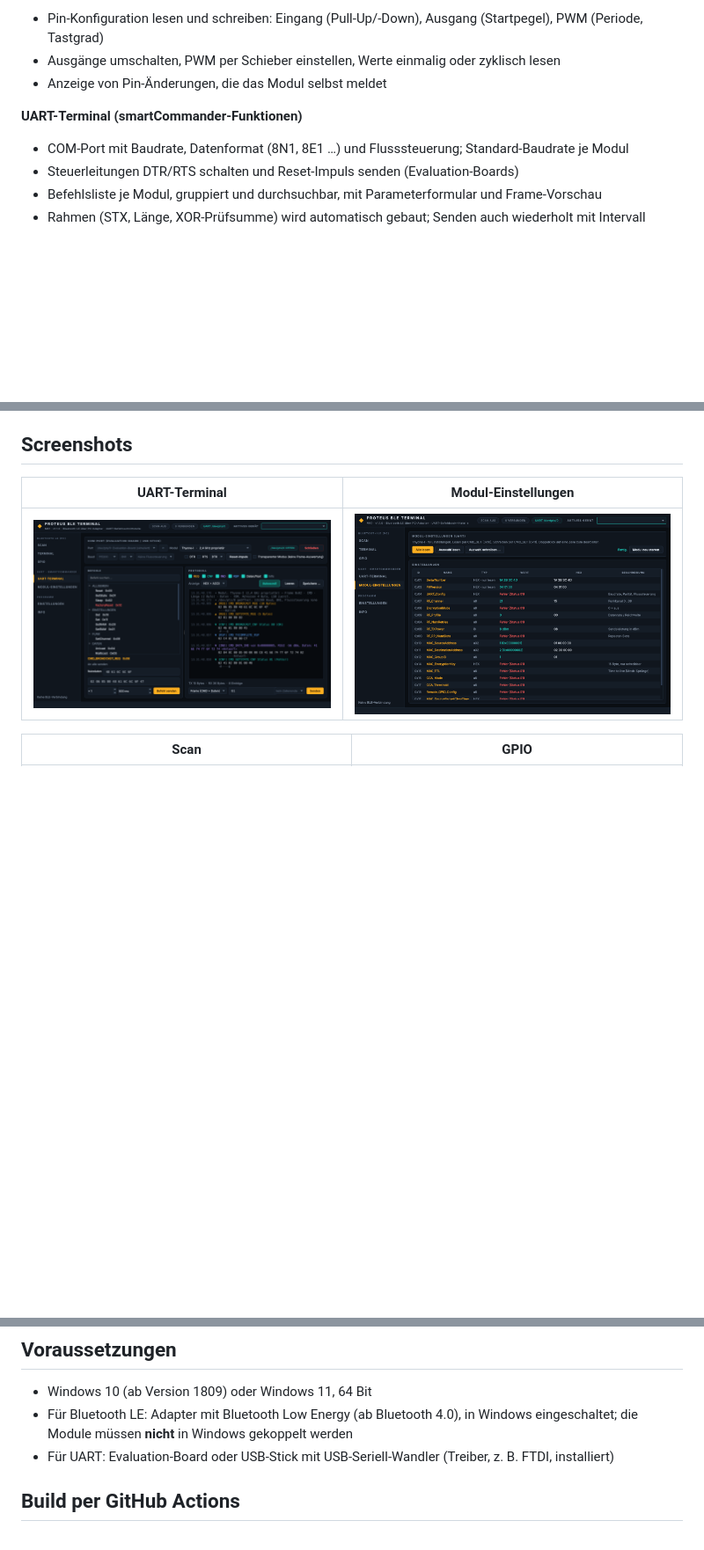
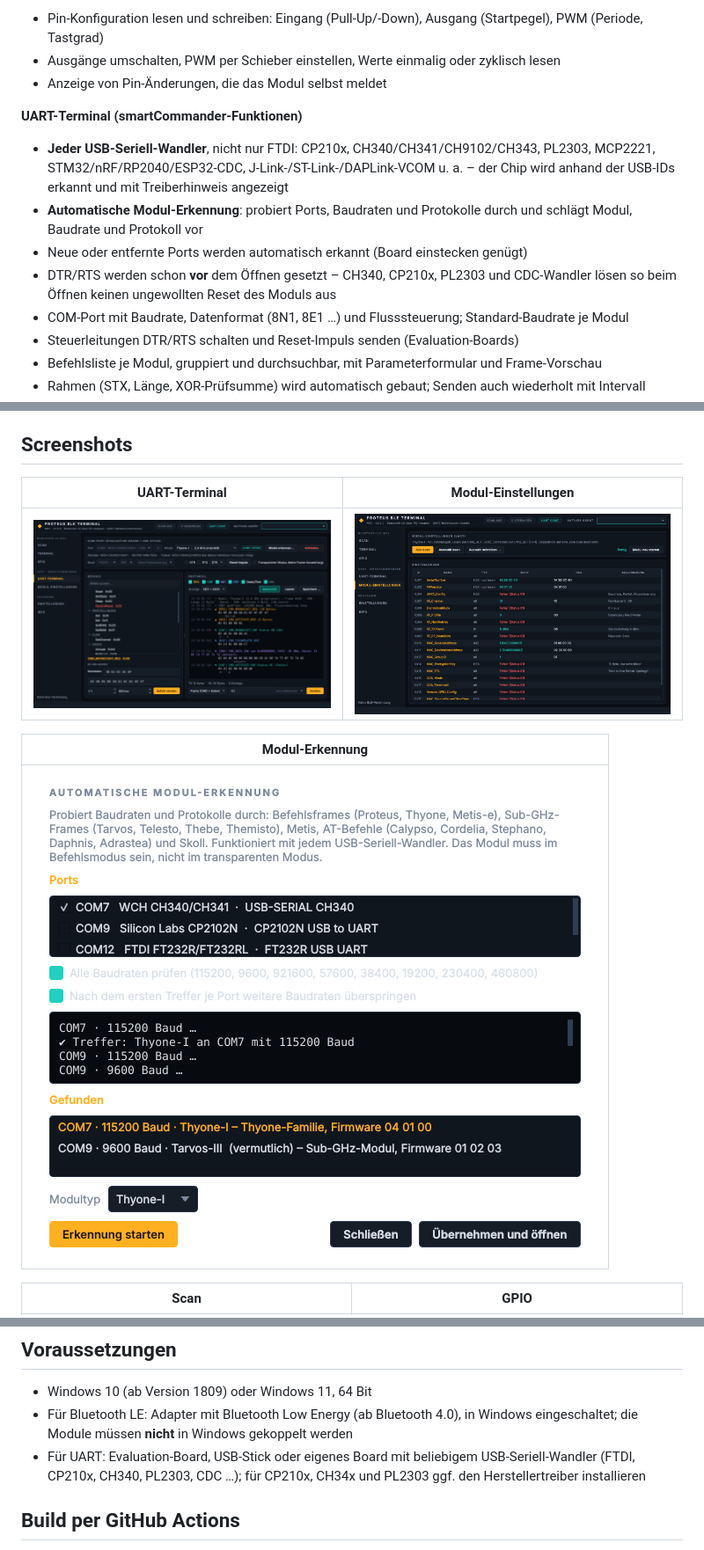
Before and after one commit to Scorch1262/Funkmodul-Studio-MK1, a Markdown page: README.md, 3 parts joined by grey strips. Shown at 88% size. Drawn GitHub-style; pictures changed too: docs/screenshot-erkennung.png (added), docs/screenshot-uart-settings.png, docs/screenshot-uart.png; blank space fills up the shorter version.

```diff
--- a/README.md
+++ b/README.md
@@ -40,6 +40,14 @@ Unabhängiges Projekt, nicht von Würth Elektronik eiSos herausgegeben.
 - Anzeige von Pin-Änderungen, die das Modul selbst meldet
 
 **UART-Terminal (smartCommander-Funktionen)**
+- **Jeder USB-Seriell-Wandler**, nicht nur FTDI: CP210x, CH340/CH341/CH9102/CH343, PL2303, MCP2221,
+  STM32/nRF/RP2040/ESP32-CDC, J-Link-/ST-Link-/DAPLink-VCOM u. a. – der Chip wird anhand der
+  USB-IDs erkannt und mit Treiberhinweis angezeigt
+- **Automatische Modul-Erkennung**: probiert Ports, Baudraten und Protokolle durch und schlägt
+  Modul, Baudrate und Protokoll vor
+- Neue oder entfernte Ports werden automatisch erkannt (Board einstecken genügt)
+- DTR/RTS werden schon **vor** dem Öffnen gesetzt – CH340, CP210x, PL2303 und CDC-Wandler lösen
+  so beim Öffnen keinen ungewollten Reset des Moduls aus
 - COM-Port mit Baudrate, Datenformat (8N1, 8E1 …) und Flusssteuerung; Standard-Baudrate je Modul
 - Steuerleitungen DTR/RTS schalten und Reset-Impuls senden (Evaluation-Boards)
 - Befehlsliste je Modul, gruppiert und durchsuchbar, mit Parameterformular und Frame-Vorschau
@@ -64,6 +72,10 @@ Unabhängiges Projekt, nicht von Würth Elektronik eiSos herausgegeben.
 | UART-Terminal | Modul-Einstellungen |
 |---|---|
 | ![UART](docs/screenshot-uart.png) | ![Modul-Einstellungen](docs/screenshot-uart-settings.png) |
+
+| Modul-Erkennung |
+|---|
+| ![Modul-Erkennung](docs/screenshot-erkennung.png) |
 
 | Scan | GPIO |
 |---|---|
@@ -103,7 +115,8 @@ Unabhängiges Projekt, nicht von Würth Elektronik eiSos herausgegeben.
 - Windows 10 (ab Version 1809) oder Windows 11, 64 Bit
 - Für Bluetooth LE: Adapter mit Bluetooth Low Energy (ab Bluetooth 4.0), in Windows eingeschaltet;
   die Module müssen **nicht** in Windows gekoppelt werden
-- Für UART: Evaluation-Board oder USB-Stick mit USB-Seriell-Wandler (Treiber, z. B. FTDI, installiert)
+- Für UART: Evaluation-Board, USB-Stick oder eigenes Board mit beliebigem USB-Seriell-Wandler
+  (FTDI, CP210x, CH340, PL2303, CDC …); für CP210x, CH34x und PL2303 ggf. den Herstellertreiber installieren
 
 ## Build per GitHub Actions
 
```
Also changed, not shown: other parts of README.md (+2 -2 lines), docs/screenshot-gpio.png, docs/screenshot-scan.png, docs/screenshot-terminal.png, 11 other files.
